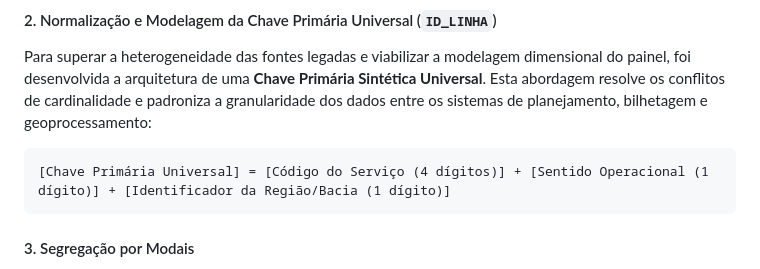
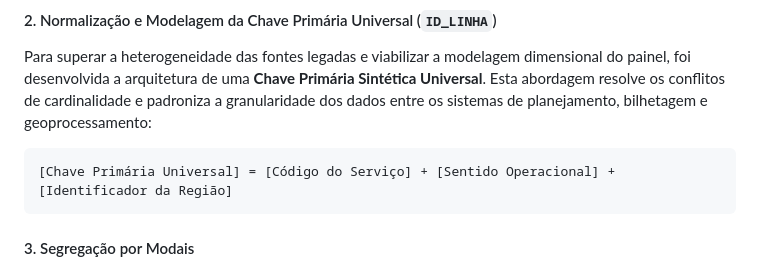
Before and after one commit to arissahonda/observatorio-otc, a Markdown page: README.md, the part around the change. Drawn GitHub-style.

````diff
--- a/README.md
+++ b/README.md
@@ -73,7 +73,7 @@ Este repositório contém a arquitetura da plataforma de dados, pipeline de ETL
 Para superar a heterogeneidade das fontes legadas e viabilizar a modelagem dimensional do painel, foi desenvolvida a arquitetura de uma **Chave Primária Sintética Universal**. Esta abordagem resolve os conflitos de cardinalidade e padroniza a granularidade dos dados entre os sistemas de planejamento, bilhetagem e geoprocessamento:
 
 ```text
-[Chave Primária Universal] = [Código do Serviço (4 dígitos)] + [Sentido Operacional (1 dígito)] + [Identificador da Região/Bacia (1 dígito)]
+[Chave Primária Universal] = [Código do Serviço] + [Sentido Operacional] + [Identificador da Região]
 ```
 
 #### 3. Segregação por Modais
````
